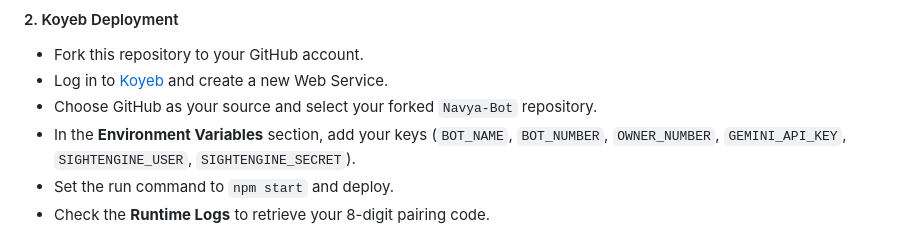
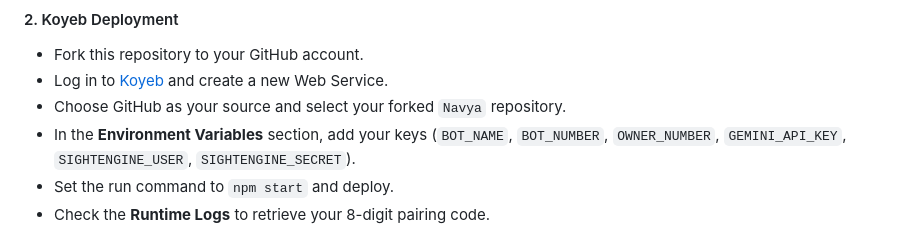
Before and after one commit to juniorwinter6/Navya, a Markdown page: README.md, the part around the change. Rendered like a GitHub page.

Commit message:
update: bot changes

```diff
--- a/README.md
+++ b/README.md
@@ -90,7 +90,7 @@ nano .env
 #### 2. Koyeb Deployment
 * Fork this repository to your GitHub account.
 * Log in to [Koyeb](https://app.koyeb.com/) and create a new Web Service.
-* Choose GitHub as your source and select your forked `Navya-Bot` repository.
+* Choose GitHub as your source and select your forked `Navya` repository.
 * In the **Environment Variables** section, add your keys (`BOT_NAME`, `BOT_NUMBER`, `OWNER_NUMBER`, `GEMINI_API_KEY`, `SIGHTENGINE_USER`, `SIGHTENGINE_SECRET`).
 * Set the run command to `npm start` and deploy.
 * Check the **Runtime Logs** to retrieve your 8-digit pairing code.
```
